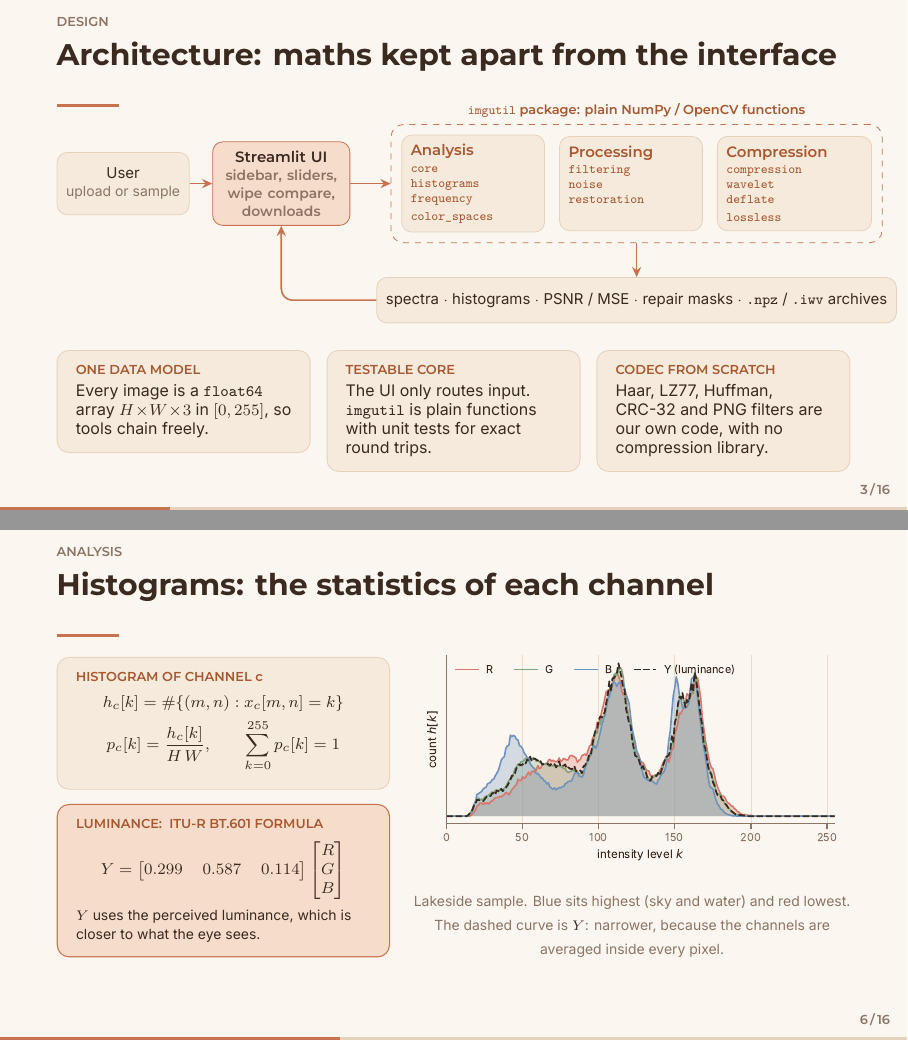
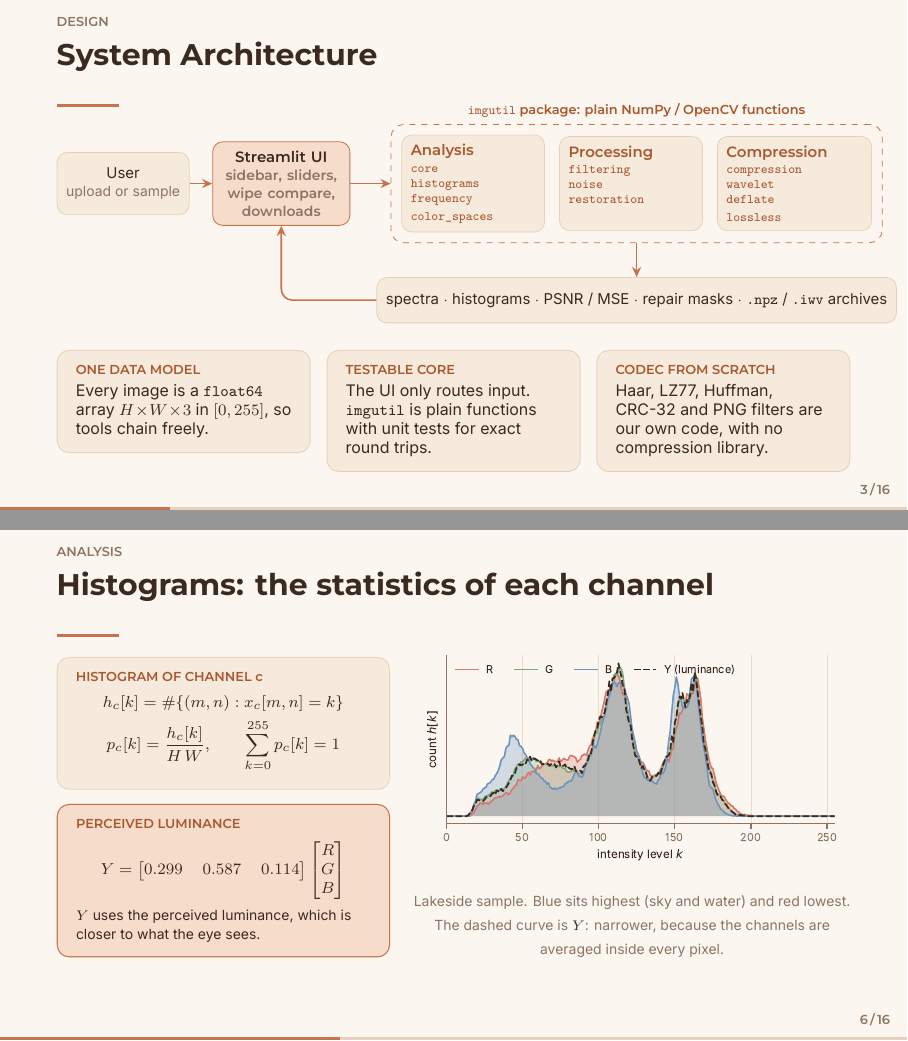
Before and after one commit to onigari/Bindu, LaTeX slides (Bindu-slides/bindu-light.tex, which reads Bindu-slides/content.tex): pages 3 and 6 of 16, joined at a grey line. Compiled offline with XeLaTeX.

Commit message:
reformat

```diff
--- a/Bindu-slides/content.tex
+++ b/Bindu-slides/content.tex
@@ -81,7 +81,7 @@ Fix an old photo? & morphology, inpainting\\
 
 % ------------------------------------------------------------------ 3  (S, 0:25)
 \section{Design}
-\begin{frame}{Architecture: maths kept apart from the interface}
+\begin{frame}{System Architecture}
 \vspace{1mm}
 \centering
 \begin{tikzpicture}[font=\fontsize{7}{8.5}\selectfont]
@@ -257,7 +257,7 @@ $x_c[m,n]\in[0,255]$
 \eqn{p_c[k] = \frac{h_c[k]}{H\,W},\qquad \sum_{k=0}^{255} p_c[k] = 1}
 \end{card}
 \vspace{1.5mm}
-\begin{hotcard}{Luminance: \ ITU-R BT.601 formula}
+\begin{hotcard}{Perceived Luminance}
   \vspace{0.3em}
 \eqn{Y = \begin{bmatrix} 0.299 & 0.587 & 0.114 \end{bmatrix}\begin{bmatrix} R \\ G \\ B \end{bmatrix}}
 \vspace{0.3em}
```
Also changed, not shown: Bindu-slides/bindu-light.pdf.
